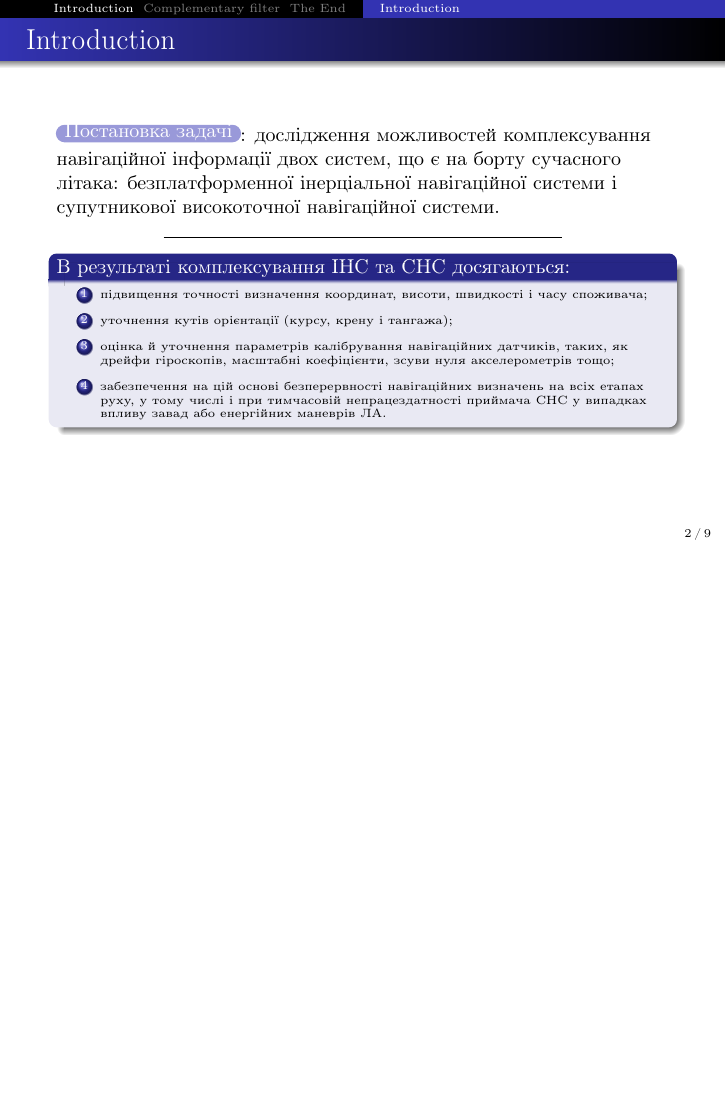
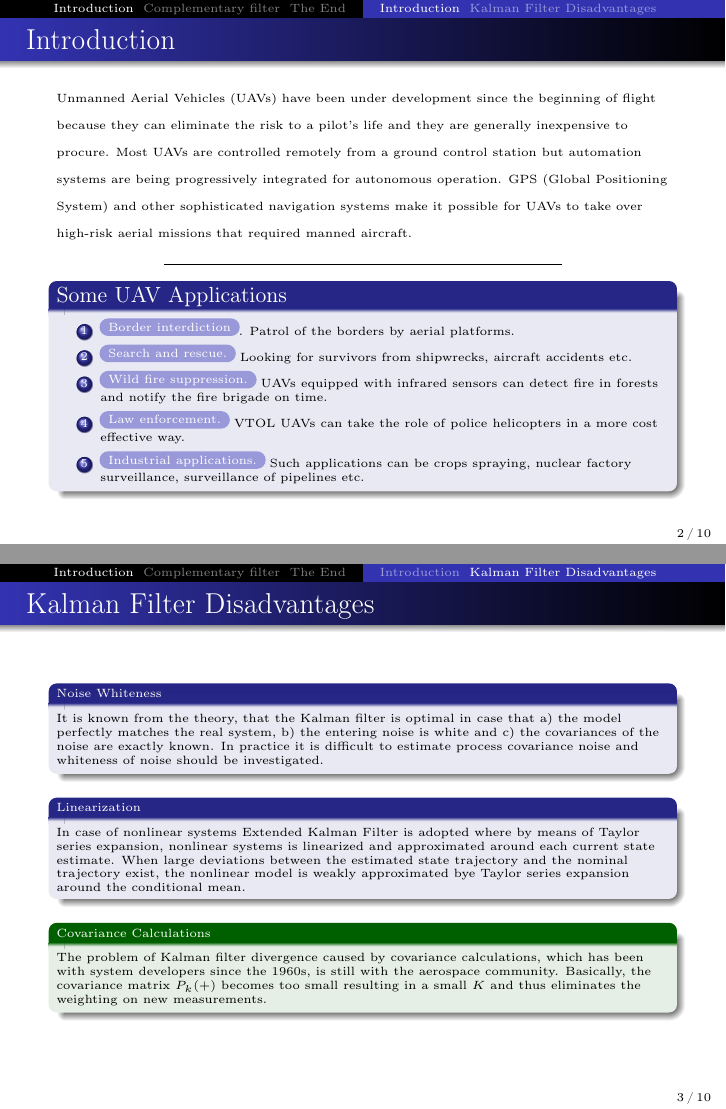
Before and after one commit to jettify/compf, LaTeX slides (presentation_compf.tex): page 2 of 9 before the commit and pages 2 and 3 of 10 after it, the two joined at a grey line, the shorter picture padded with empty space. Compiled offline with pdfLaTeX.

Commit message:
First and second slides added, we can assume this is firsr iteration

```diff
--- a/presentation_compf.tex
+++ b/presentation_compf.tex
@@ -61,21 +61,73 @@
 \section{Introduction}
 \subsection{Introduction}
 \begin{frame}\frametitle{Introduction}
-\small
-\beamerbutton{\smallПостановка задачі}: дослідження можливостей комплексування навігаційної інформації двох систем, що є на борту сучасного літака: безплатформенної інерціальної навігаційної системи і супутникової високоточної навігаційної системи.\\
+{\tiny
+Unmanned Aerial Vehicles (UAVs) have been under development since the beginning of flight
+because they can eliminate the risk to a pilot’s life and they are generally inexpensive to procure.
+Most UAVs are controlled remotely from a ground control station but automation systems are
+being progressively integrated for autonomous operation. GPS (Global Positioning System) and
+other sophisticated navigation systems make it possible for UAVs to take over high-risk aerial
+missions that required manned aircraft.}
+
+% \beamerbutton{\smallПостановка задачі}: \\
 \centering \line(1,0){200}
 
-\begin{block}<+->{В результатi комплексування IНС та СНС досягаються:}
+\begin{block}<+->{Some UAV Applications}
 \tiny
 \begin{enumerate}
-\item  пiдвищення точностi визначення координат, висоти, швидкостi i часу споживача;
-\item  уточнення кутiв орiєнтацiї (курсу, крену i тангажа);
-\item  оцiнка й уточнення параметрiв калiбрування навiгацiйних датчикiв,
-таких, як дрейфи гiроскопiв, масштабнi коефiцiєнти, зсуви нуля акселерометрів тощо;
-\item  забезпечення на цiй основi безперервностi навiгацiйних визначень на всiх етапах руху, у тому числi i при тимчасовiй непрацездатностi приймача СНС у випадках впливу завад або енергiйних маневрiв ЛА.
+\item  \beamerbutton{\tiny Border interdiction}. Patrol of the borders by aerial platforms.
+\item  \beamerbutton{\tiny Search and rescue.} Looking for survivors from shipwrecks, aircraft accidents etc.
+
+\item  \beamerbutton{\tiny Wild fire suppression.} UAVs equipped with infrared sensors can detect fire in
+forests and notify the fire brigade on time.
+
+\item \beamerbutton{\tiny Law enforcement.} VTOL UAVs can take
+the role of police helicopters in a more
+cost effective way.
+
+\item \beamerbutton{\tiny Industrial applications.} Such
+applications can be crops spraying,
+nuclear factory surveillance, surveillance
+of pipelines etc.
 
 \end{enumerate}
 \end{block}
+
+\end{frame}
+%%%%<<<<<<<<<<<<<<<<<<<<<<<<<<<<<<<<<<<<<<<<<<<<<<<<<<<<<<<<<<<<<<<<<<<<<<<<<<<<<<<
+\subsection{Kalman Filter Disadvantages}
+\begin{frame}\frametitle{Kalman Filter Disadvantages}
+\tiny
+\begin{block}{Noise Whiteness}
+It is known from the theory, that the Kalman filter is optimal in case that a) the model
+perfectly matches the real system, b) the entering noise is white and c) the covariances of
+the noise are exactly known. In practice it is difficult to estimate process covariance noise
+and whiteness of noise should be investigated.
+\end{block}
+\begin{block}{Linearization}
+In case of nonlinear systems Extended Kalman Filter is adopted where
+by means of Taylor series expansion, nonlinear systems is linearized and
+approximated around each current state estimate. When large deviations between
+the estimated state trajectory and the nominal trajectory exist, the nonlinear model
+is weakly approximated bye Taylor series expansion around the conditional mean.
+\end{block}
+\begin{exampleblock}{Covariance Calculations }
+The problem of Kalman filter divergence caused by covariance calculations,
+which has been with system developers since the 1960s, is still with the aerospace
+community. Basically, the covariance matrix $P_k(+)$ becomes too small resulting
+in a small $K$ and thus eliminates the weighting on new measurements.
+
+% This results in the new state estimate after update staying the same as the estimate
+% before update (since K k approaches zero). This estimate is then propagated
+% forward and the same thing occurs at the next measurement time. The filter, in
+% effect, is rejecting all of the new measurements and relying only on its own
+% propagated values for covariance which keep getting smaller and making things
+% worse. This is a loss of system integrity.
+
+\end{exampleblock}
+
+
+
 
 \end{frame}
 %%%%<<<<<<<<<<<<<<<<<<<<<<<<<<<<<<<<<<<<<<<<<<<<<<<<<<<<<<<<<<<<<<<<<<<<<<<<<<<<<<<
```
Also changed, not shown: compf.pdf, presentation_compf.pdf, presentation_compf.tex (29 more changed lines).
